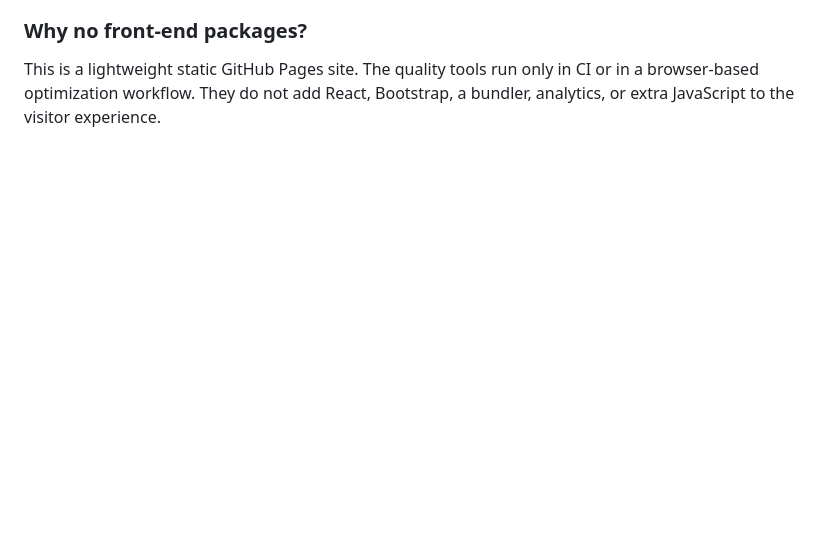
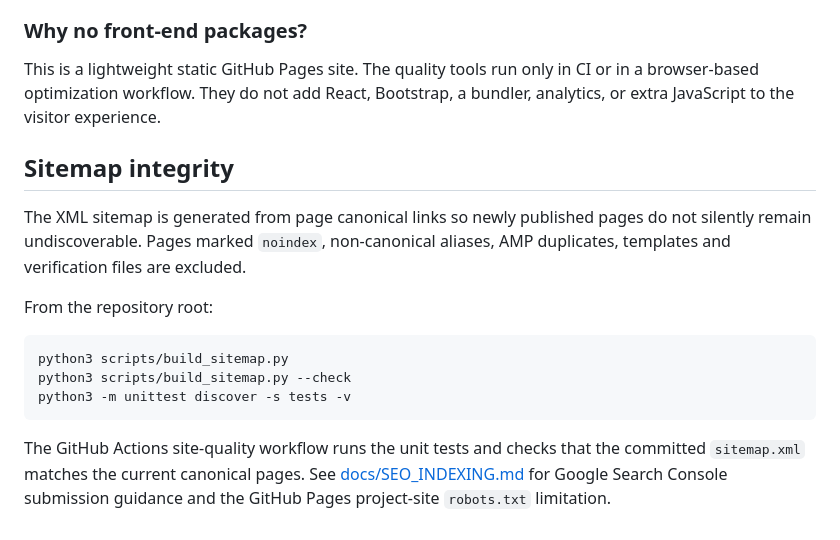
Before and after one commit to Augak/kastineaugak.github.io, a Markdown page: README.md, the part around the change. GitHub-like rendering; blank space fills up the shorter version.

Commit message:
Document canonical sitemap maintenance and Search Console checks

````diff
--- a/README.md
+++ b/README.md
@@ -61,3 +61,17 @@ Use [WebPageTest](https://www.webpagetest.org/) for occasional real-browser, net
 ### Why no front-end packages?
 
 This is a lightweight static GitHub Pages site. The quality tools run only in CI or in a browser-based optimization workflow. They do not add React, Bootstrap, a bundler, analytics, or extra JavaScript to the visitor experience.
+
+## Sitemap integrity
+
+The XML sitemap is generated from page canonical links so newly published pages do not silently remain undiscoverable. Pages marked `noindex`, non-canonical aliases, AMP duplicates, templates and verification files are excluded.
+
+From the repository root:
+
+```bash
+python3 scripts/build_sitemap.py
+python3 scripts/build_sitemap.py --check
+python3 -m unittest discover -s tests -v
+```
+
+The GitHub Actions site-quality workflow runs the unit tests and checks that the committed `sitemap.xml` matches the current canonical pages. See [docs/SEO_INDEXING.md](docs/SEO_INDEXING.md) for Google Search Console submission guidance and the GitHub Pages project-site `robots.txt` limitation.
````
